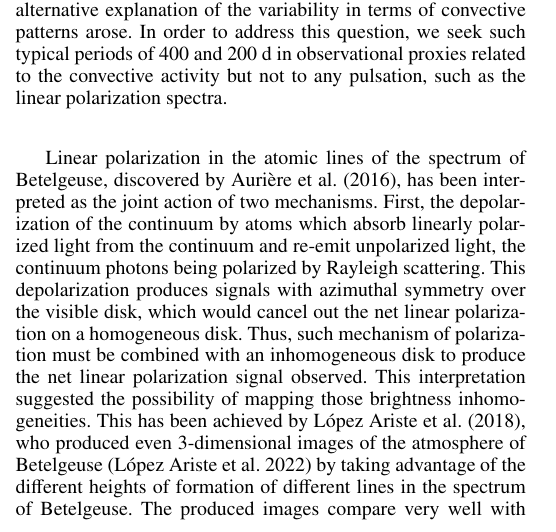
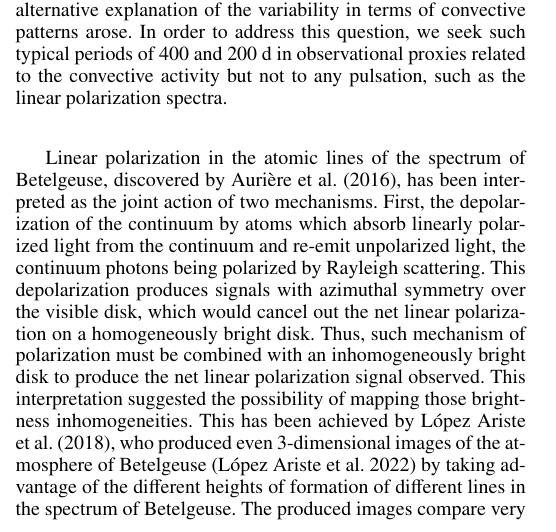
Before and after one commit to QuentinPilate/BetelgeusePulsation, a LaTeX paper (main.tex): part of one column of page 1 of 6, cut so that both start at the same text. Compiled offline with pdfLaTeX.

Commit message:
clarify inhomogenous (+bright) disk

```diff
--- a/main.tex
+++ b/main.tex
@@ -92,7 +92,7 @@ spectra.\\
 
 Linear polarization in the atomic lines of the spectrum of Betelgeuse, discovered by \cite{auriere_discovery_2016}, has been interpreted as the joint action of
 two mechanisms. First, the depolarization of the continuum by atoms which absorb linearly polarized light from the continuum and re-emit unpolarized light,
-the continuum photons being polarized by Rayleigh scattering. This depolarization produces signals with azimuthal symmetry over the visible disk, which would  cancel out the net linear polarization on a homogeneous disk. Thus, such mechanism of polarization must be combined with an inhomogeneous disk to produce the net linear polarization
+the continuum photons being polarized by Rayleigh scattering. This depolarization produces signals with azimuthal symmetry over the visible disk, which would  cancel out the net linear polarization on a homogeneously bright disk. Thus, such mechanism of polarization must be combined with an inhomogeneously bright disk to produce the net linear polarization
 signal observed. This interpretation suggested the possibility of mapping those brightness inhomogeneities. This has been achieved by \cite{lopez_ariste_convective_2018}, who produced even 3-dimensional images of the atmosphere of Betelgeuse \citep{lopez_ariste_three-dimensional_2022} by taking advantage of the different heights of formation of
 different lines in the spectrum of Betelgeuse. The produced images compare very well with contemporaneous images made with interferometric
 techniques \citep{montarges_close_2016} and show clear convective patterns, akin to solar granulation.\
```
